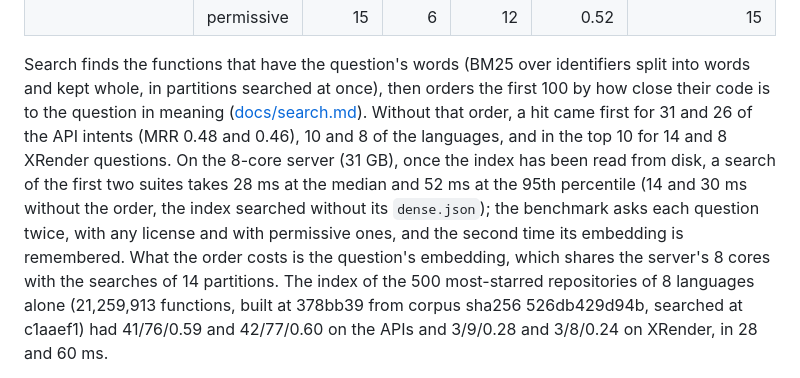
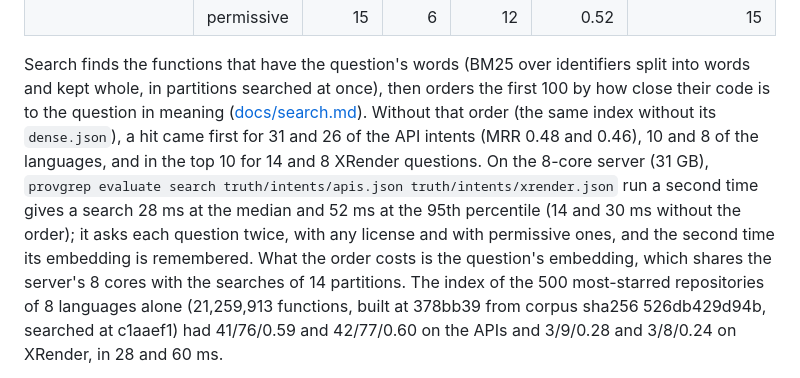
Before and after one commit to jjaroztegi/provgrep, a Markdown page: README.md, the part around the change. Drawn GitHub-style.

Commit message:
docs: the command behind the speed of search

```diff
--- a/README.md
+++ b/README.md
@@ -48,12 +48,12 @@ embeddings, and searched at 04573f7; queries embedded with the model's 8-bit wei
 Search finds the functions that have the question's words (BM25 over identifiers split into words
 and kept whole, in partitions searched at once), then orders the first 100 by how close their code
 is to the question in meaning ([docs/search.md](docs/search.md#ordering-by-meaning)). Without that
-order, a hit came first for 31 and 26 of the API intents (MRR 0.48 and 0.46), 10 and 8 of the
-languages, and in the top 10 for 14 and 8 XRender questions. On the 8-core server (31 GB), once the
-index has been read from disk, a search of the first two suites takes 28 ms at the median and 52 ms
-at the 95th percentile (14 and 30 ms without the order, the index searched without its
-`dense.json`); the benchmark asks each question twice, with any license and with permissive ones,
-and the second time its embedding is remembered. What the order costs is the question's embedding,
+order (the same index without its `dense.json`), a hit came first for 31 and 26 of the API intents
+(MRR 0.48 and 0.46), 10 and 8 of the languages, and in the top 10 for 14 and 8 XRender questions.
+On the 8-core server (31 GB), `provgrep evaluate search truth/intents/apis.json
+truth/intents/xrender.json` run a second time gives a search 28 ms at the median and 52 ms at the
+95th percentile (14 and 30 ms without the order); it asks each question twice, with any license
+and with permissive ones, and the second time its embedding is remembered. What the order costs is the question's embedding,
 which shares the server's 8 cores with the searches of 14 partitions. The index of the 500
 most-starred repositories of 8 languages alone (21,259,913 functions, built at 378bb39 from corpus
 sha256 526db429d94b, searched at c1aaef1) had 41/76/0.59 and 42/77/0.60 on the APIs and 3/9/0.28 and
```
